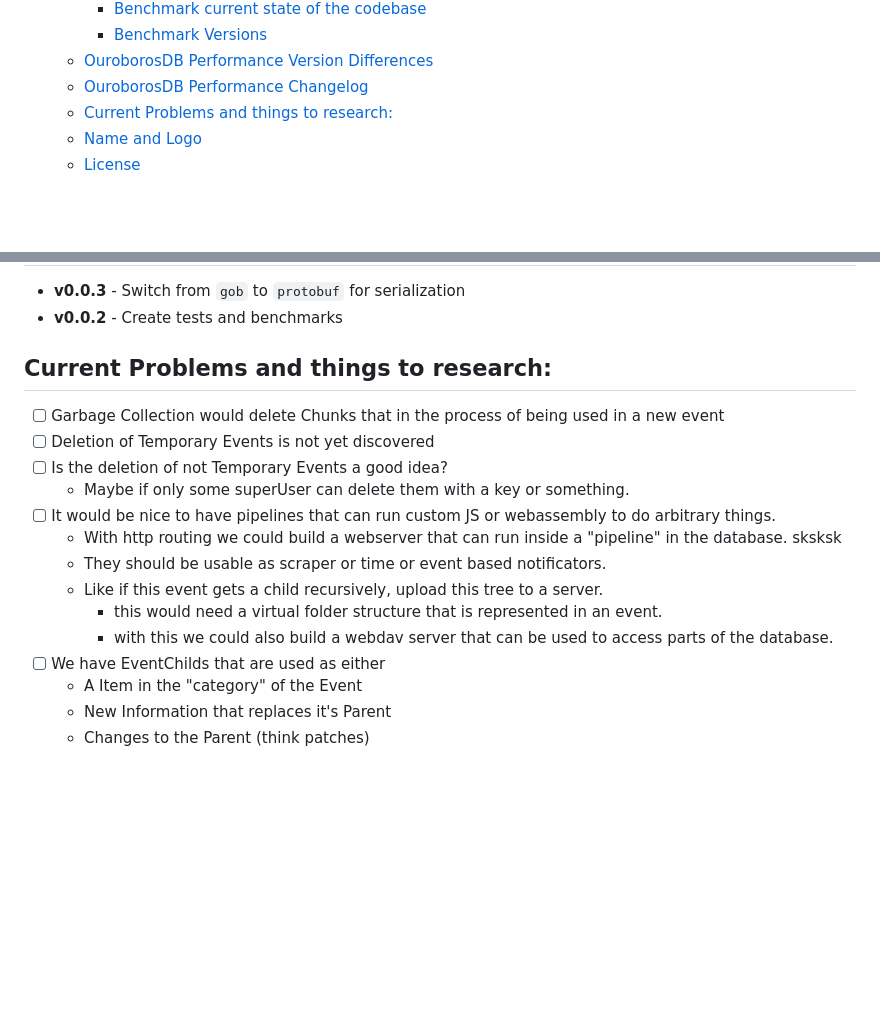
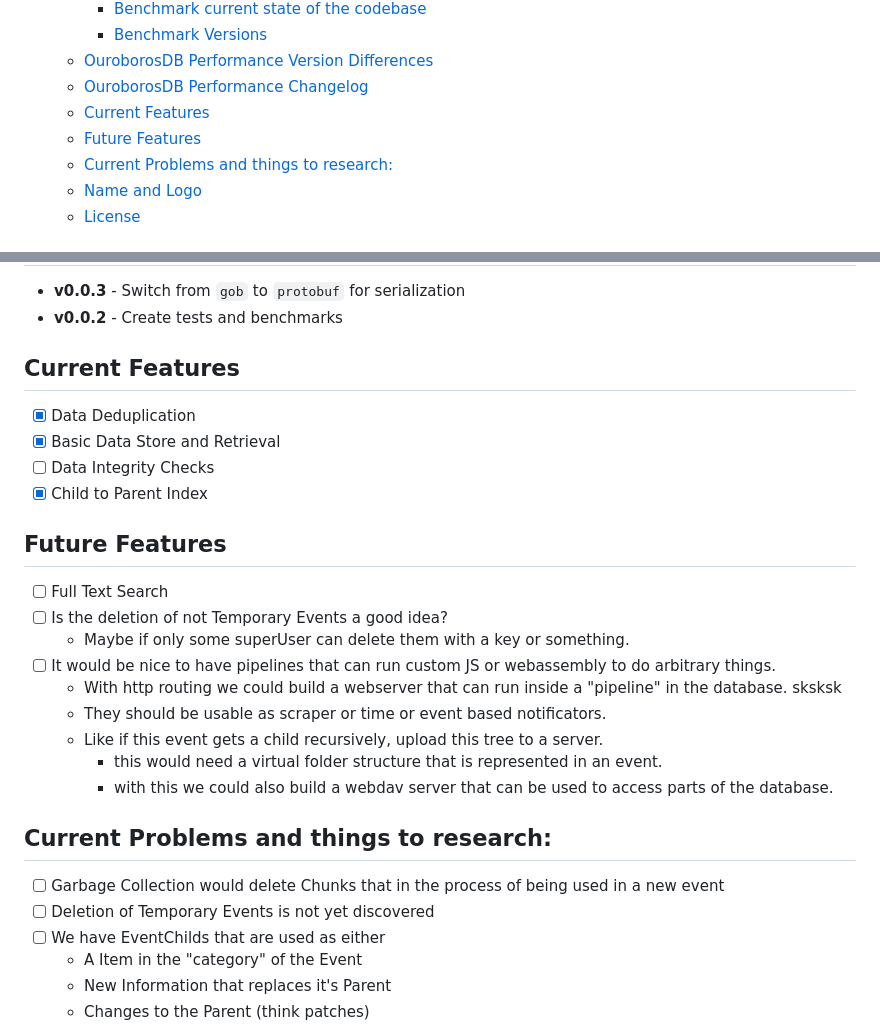
Before and after one commit to i5heu/MentisEterna, a Markdown page: README.md, 2 parts joined by grey strips. Drawn GitHub-style; blank space fills up the shorter version.

Commit message:
chore: Update README.md with additional badges and features

```diff
--- a/README.md
+++ b/README.md
@@ -38,6 +38,8 @@ A embedded database built around the concept of event trees, emphasizing data de
     - [Benchmark Versions](#benchmark-versions)
   - [OuroborosDB Performance Version Differences](#ouroborosdb-performance-version-differences)
   - [OuroborosDB Performance Changelog](#ouroborosdb-performance-changelog)
+  - [Current Features](#current-features)
+  - [Future Features](#future-features)
   - [Current Problems and things to research:](#current-problems-and-things-to-research)
   - [Name and Logo](#name-and-logo)
   - [License](#license)
@@ -214,9 +216,14 @@ geomean                                                             144.0µ
 - **v0.0.2** - Create tests and benchmarks
 
 
-## Current Problems and things to research:
-- [ ] Garbage Collection would delete Chunks that in the process of being used in a new event
-- [ ] Deletion of Temporary Events is not yet discovered
+## Current Features
+- [x] Data Deduplication
+- [x] Basic Data Store and Retrieval
+- [ ] Data Integrity Checks
+- [x] Child to Parent Index
+
+## Future Features
+- [ ] Full Text Search
 - [ ] Is the deletion of not Temporary Events a good idea?
   - Maybe if only some superUser can delete them with a key or something.
 - [ ] It would be nice to have pipelines that can run custom JS or webassembly to do arbitrary things.
@@ -225,6 +232,10 @@ geomean                                                             144.0µ
   - Like if this event gets a child recursively, upload this tree to a server.
     - this would need a virtual folder structure that is represented in an event.
     - with this we could also build a webdav server that can be used to access parts of the database.
+
+## Current Problems and things to research:
+- [ ] Garbage Collection would delete Chunks that in the process of being used in a new event
+- [ ] Deletion of Temporary Events is not yet discovered
 - [ ] We have EventChilds that are used as either
   - A Item in the "category" of the Event
   - New Information that replaces it's Parent
```
